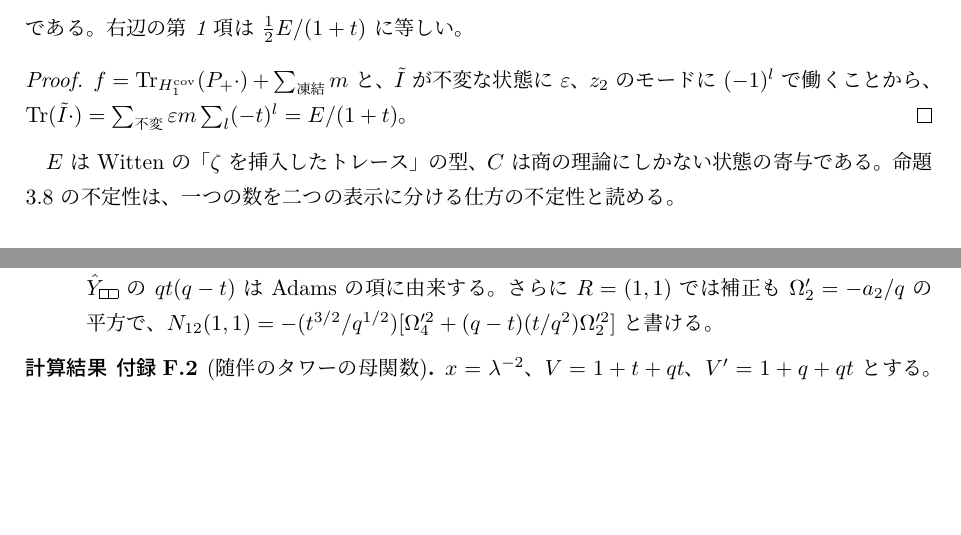
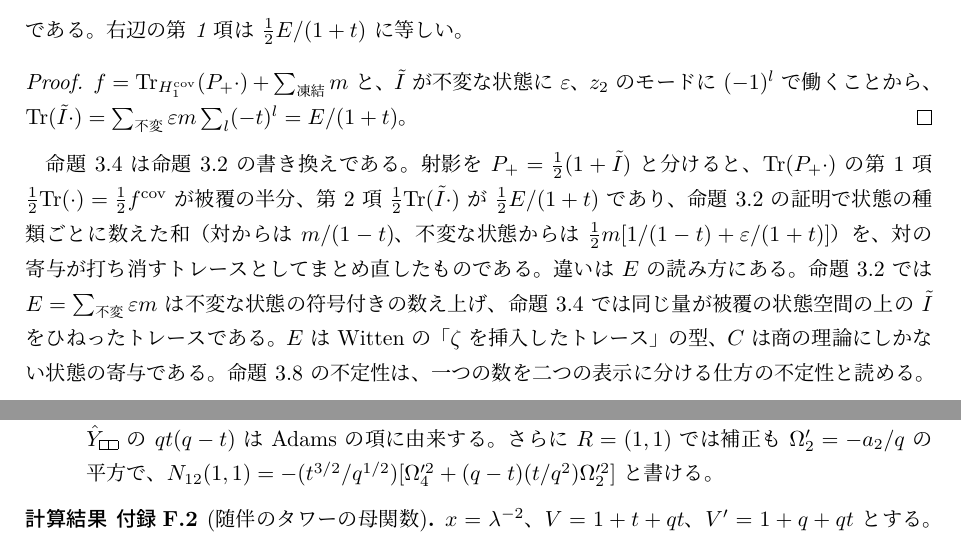
Before and after one commit to kameyama/refined_lmov, a LaTeX document (docs/refined_kauffman/paper/ja_v2/main.tex, which reads docs/refined_kauffman/paper/ja_v2/sections/orientifold_index.tex): two parts of pages 11 and 44 of 48 before the commit and two parts of pages 11 and 45 of 48 after it, joined at a grey line, cut so that both start at the same text, the shorter picture padded with empty space. The pictures show the PDF file docs/refined_kauffman/paper/ja_v2/main.pdf that the author committed with the source.

Commit message:
論文：命題 3.4 が命題 3.2 の書き換え（P₊ = ½(1 + Ĩ) の分解）であることを明記
Co-Authored-By: Claude Fable 5.1 <noreply@anthropic.com>

```diff
--- a/docs/refined_kauffman/paper/ja_v2/sections/orientifold_index.tex
+++ b/docs/refined_kauffman/paper/ja_v2/sections/orientifold_index.tex
@@ -48,6 +48,8 @@ g = f - \tfrac12 f^{\cov} = \tfrac12\,\mathrm{Tr}_{H_1^{\cov}}\bigl(\tilde I\cdo
 \begin{proof}
 $f = \mathrm{Tr}_{H_1^{\cov}}(P_+\cdot) + \sum_{\text{凍結}} m$ と、$\tilde I$ が不変な状態に $\varepsilon$、$z_2$ のモードに $(-1)^l$ で働くことから、$\mathrm{Tr}(\tilde I\cdot) = \sum_{\text{不変}}\varepsilon m\sum_l (-t)^l = E/(1+t)$。
 \end{proof}
+命題 \ref{prop:trace} は命題 \ref{prop:alld} の書き換えである。射影を $P_+ = \tfrac12(1 + \tilde I)$ と分けると、$\mathrm{Tr}(P_+\cdot)$ の第 1 項 $\tfrac12\mathrm{Tr}(\cdot) = \tfrac12 f^{\cov}$ が被覆の半分、第 2 項 $\tfrac12\mathrm{Tr}(\tilde I\cdot)$ が $\tfrac12 E/(1+t)$ であり、命題 \ref{prop:alld} の証明で状態の種類ごとに数えた和（対からは $m/(1-t)$、不変な状態からは $\tfrac12 m[1/(1-t) + \varepsilon/(1+t)]$）を、対の寄与が打ち消すトレースとしてまとめ直したものである。
+違いは $E$ の読み方にある。命題 \ref{prop:alld} では $E = \sum_{\text{不変}}\varepsilon m$ は不変な状態の符号付きの数え上げ、命題 \ref{prop:trace} では同じ量が被覆の状態空間の上の $\tilde I$ をひねったトレースである。
 $E$ は Witten の「$\zeta$ を挿入したトレース」の型、$C$ は商の理論にしかない状態の寄与である。命題 \ref{prop:EC} の不定性は、一つの数を二つの表示に分ける仕方の不定性と読める。
 
 \subsection{境界ゼロモードへの $\tilde I$ の作用}
```
Also changed, not shown: docs/refined_kauffman/paper/ja_v2/main.pdf.
